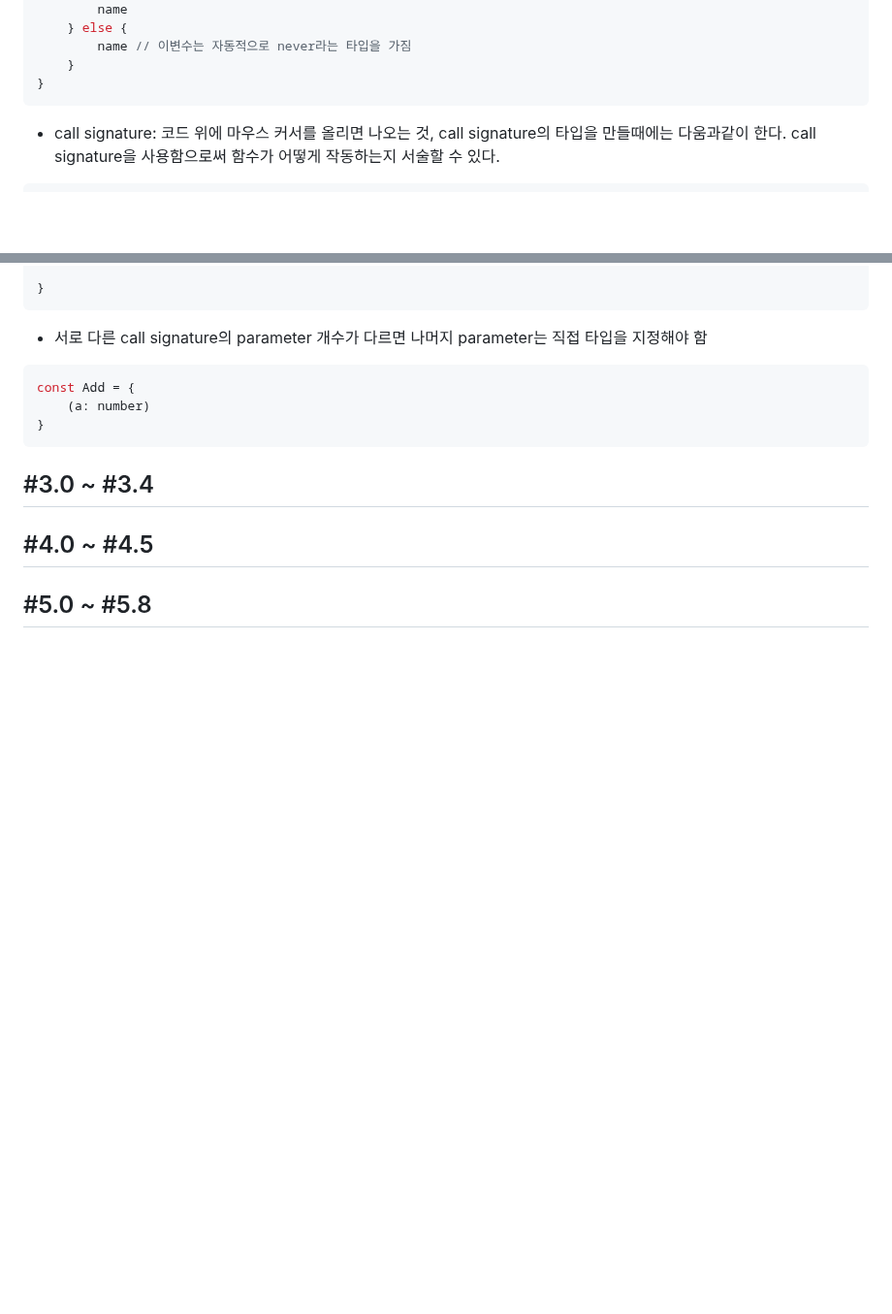
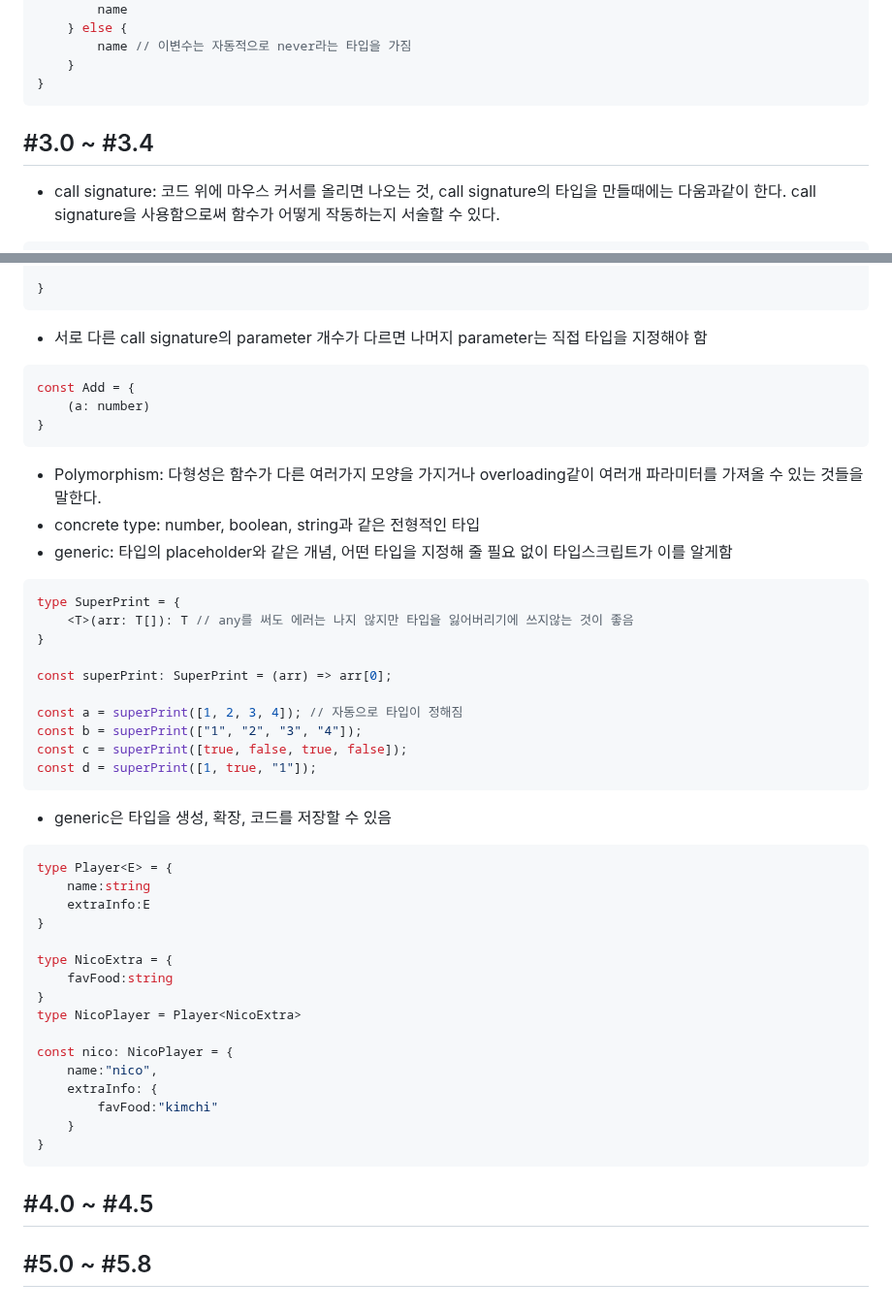
Before and after one commit to yoots50/Coding_Study, a Markdown page: Typesctipt_for_beginners (2024-11-03 ~)/README.md, 2 parts joined by grey strips. Shown at 97% size. Rendered like a GitHub page; blank space fills up the shorter version.

Commit message:
2024-11-12 (<= #3.4)

````diff
--- a/Typesctipt_for_beginners (2024-11-03 ~)/README.md
+++ b/Typesctipt_for_beginners (2024-11-03 ~)/README.md
@@ -109,6 +109,7 @@ funtion hello(name:string|number) {
     }
 }
 ```
+## #3.0 ~ #3.4
 
 - call signature: 코드 위에 마우스 커서를 올리면 나오는 것, call signature의 타입을 만들때에는 다움과같이 한다.
 call signature을 사용함으로써 함수가 어떻게 작동하는지 서술할 수 있다.
@@ -138,8 +139,42 @@ const Add = {
     (a: number)
 }
 ```
-## #3.0 ~ #3.4
 
+- Polymorphism: 다형성은 함수가 다른 여러가지 모양을 가지거나 overloading같이 여러개 파라미터를 가져올 수 있는 것들을 말한다.
+- concrete type: number, boolean, string과 같은 전형적인 타입
+- generic: 타입의 placeholder와 같은 개념, 어떤 타입을 지정해 줄 필요 없이 타입스크립트가 이를 알게함
+```TS
+type SuperPrint = {
+    <T>(arr: T[]): T // any를 써도 에러는 나지 않지만 타입을 잃어버리기에 쓰지않는 것이 좋음
+}
+
+const superPrint: SuperPrint = (arr) => arr[0];
+
+const a = superPrint([1, 2, 3, 4]); // 자동으로 타입이 정해짐
+const b = superPrint(["1", "2", "3", "4"]);
+const c = superPrint([true, false, true, false]);
+const d = superPrint([1, true, "1"]);
+```
+
+- generic은 타입을 생성, 확장, 코드를 저장할 수 있음
+```TS
+type Player<E> = {
+    name:string
+    extraInfo:E
+}
+
+type NicoExtra = {
+    favFood:string
+}
+type NicoPlayer = Player<NicoExtra>
+
+const nico: NicoPlayer = {
+    name:"nico",
+    extraInfo: {
+        favFood:"kimchi"
+    }
+}
+```
 ## #4.0 ~ #4.5
 
 ## #5.0 ~ #5.8
````
